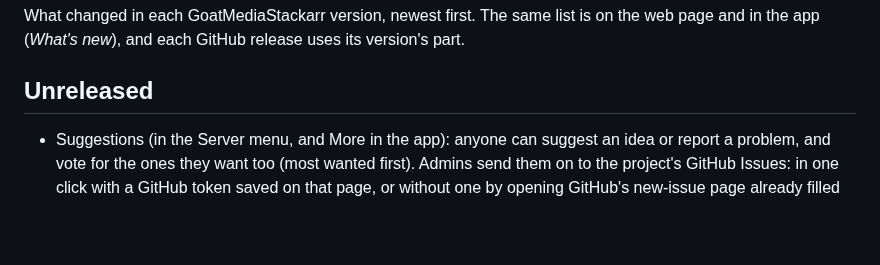
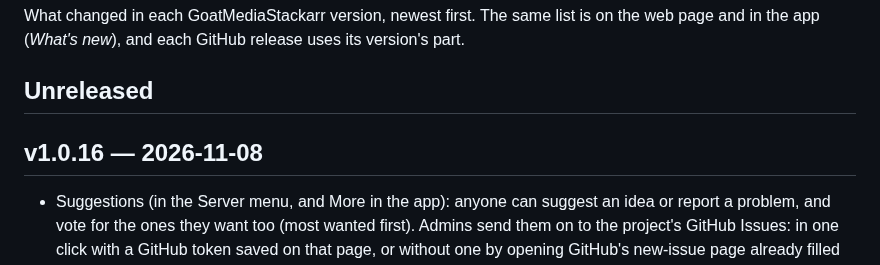
Before and after one commit to bdlnaredi/goatmediastackarr, a Markdown page: CHANGELOG.md, the part around the change. GitHub-like rendering; blank space fills up the shorter version.

Commit message:
Changelog: v1.0.16

```diff
--- a/CHANGELOG.md
+++ b/CHANGELOG.md
@@ -3,6 +3,8 @@
 What changed in each GoatMediaStackarr version, newest first. The same list is on the web page and in the app (*What's new*), and each GitHub release uses its version's part.
 
 ## Unreleased
+
+## v1.0.16 — 2026-11-08
 
 - Suggestions (in the Server menu, and More in the app): anyone can suggest an idea or report a problem, and vote for the ones they want too (most wanted first). Admins send them on to the project's GitHub Issues: in one click with a GitHub token saved on that page, or without one by opening GitHub's new-issue page already filled in. Names are not sent unless the admin turns that on.
 - Import finished downloads (Settings → Download rules): each download waiting to be imported has a **Don't import** button that takes it off the list for good, and **Don't import any** clears them all at once. They stay in Downloads. A download you removed from qBittorrent no longer stays on the list as waiting.
```
